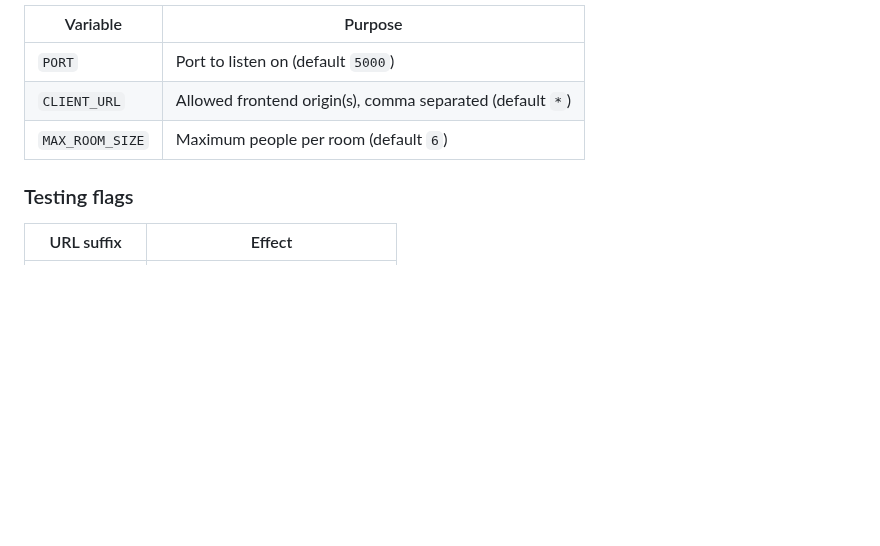
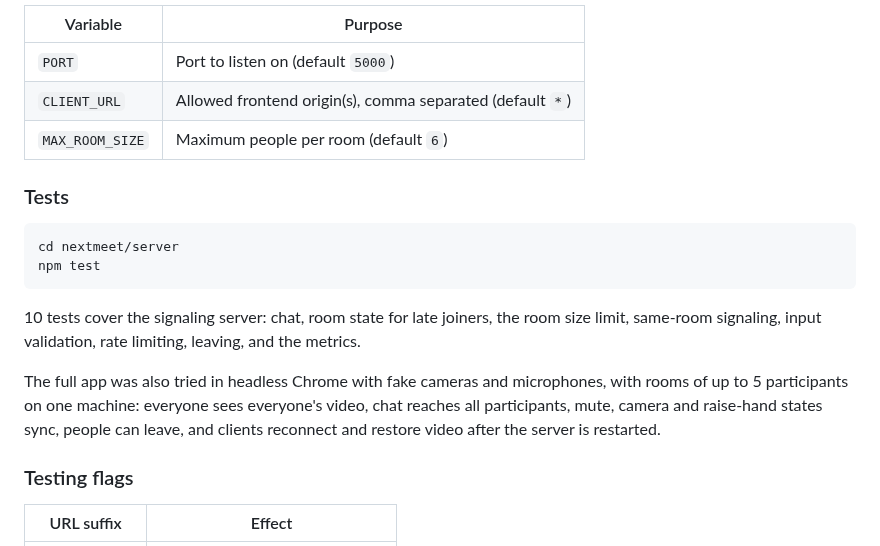
Before and after one commit to dev-aditikumari/Nextmeet, a Markdown page: nextmeet/README.md, the part around one of its changes. Rendered like a GitHub page; blank space fills up the shorter version.

````diff
--- a/nextmeet/README.md
+++ b/nextmeet/README.md
@@ -84,6 +92,17 @@ Server (see `server/.env.example`):
 | `CLIENT_URL` | Allowed frontend origin(s), comma separated (default `*`) |
 | `MAX_ROOM_SIZE` | Maximum people per room (default `6`) |
 
+### Tests
+
+```bash
+cd nextmeet/server
+npm test
+```
+
+10 tests cover the signaling server: chat, room state for late joiners, the room size limit, same-room signaling, input validation, rate limiting, leaving, and the metrics.
+
+The full app was also tried in headless Chrome with fake cameras and microphones, with rooms of up to 5 participants on one machine: everyone sees everyone's video, chat reaches all participants, mute, camera and raise-hand states sync, people can leave, and clients reconnect and restore video after the server is restarted.
+
 ### Testing flags
 
 | URL suffix | Effect |
````
Also changed, not shown: other parts of nextmeet/README.md (+18 -5 lines), nextmeet/docs/home.png (added), nextmeet/docs/room.png (added), 8 other files.
